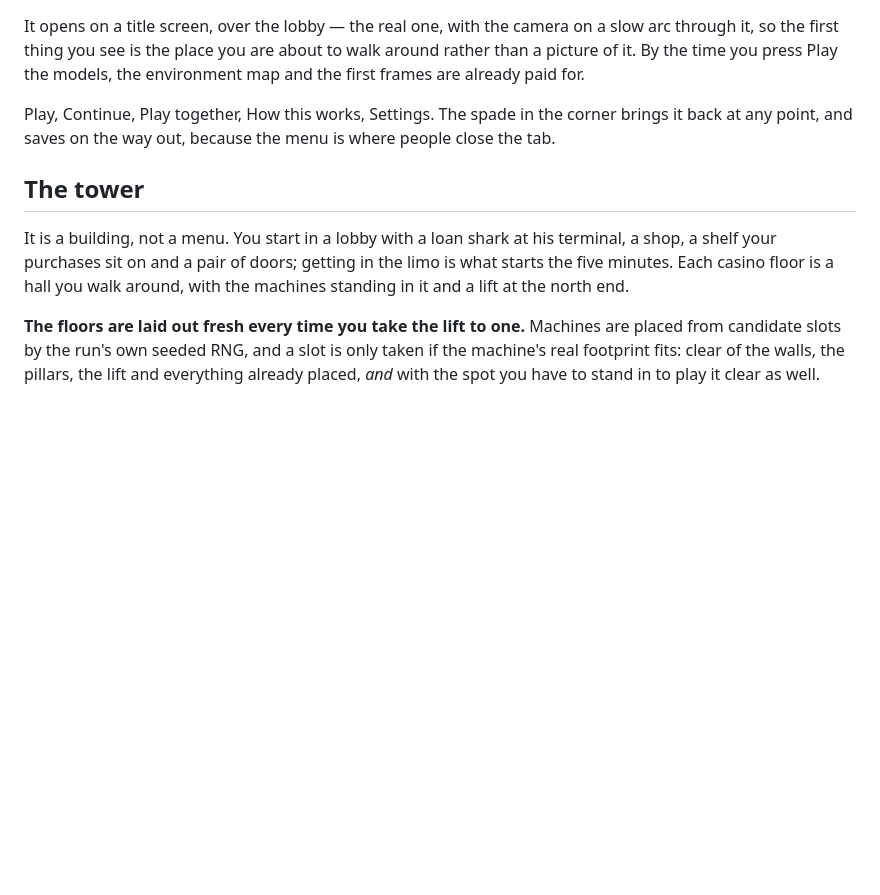
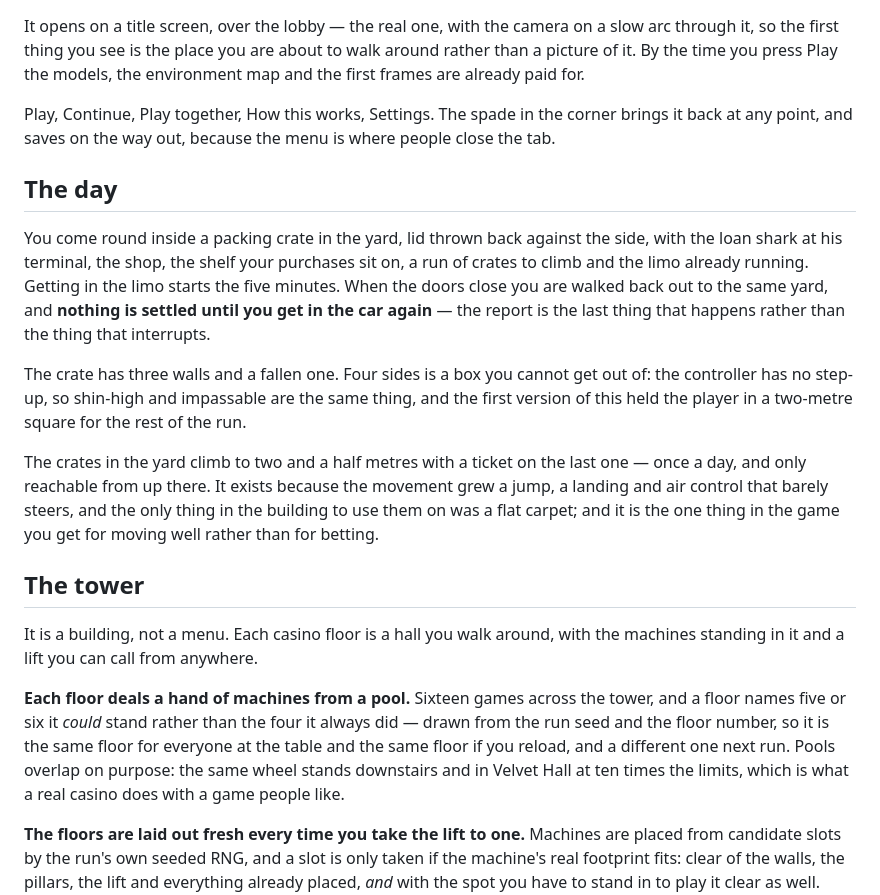
Before and after one commit to mayootomic-maker/Claude-code, a Markdown page: gwyf-web/README.md, the part around the change. GitHub-like rendering; blank space fills up the shorter version.

Commit message:
Describe the day and the dealt floors in the README
The tower section still described a lobby you stood up in and four fixed
machines a floor. It now covers the crate you wake in, the car that settles
the night, the parkour and the ticket on it, and floors that deal a hand
from a pool of sixteen games.

Co-Authored-By: Claude Opus 5 <noreply@anthropic.com>
Claude-Session: https://claude.ai/code/session_018im4gU3FNJzSsGxZFP4etQ

```diff
--- a/gwyf-web/README.md
+++ b/gwyf-web/README.md
@@ -55,12 +55,38 @@ Play, Continue, Play together, How this works, Settings. The spade in the corner
 brings it back at any point, and saves on the way out, because the menu is where
 people close the tab.
 
+## The day
+
+You come round inside a packing crate in the yard, lid thrown back against the
+side, with the loan shark at his terminal, the shop, the shelf your purchases
+sit on, a run of crates to climb and the limo already running. Getting in the
+limo starts the five minutes. When the doors close you are walked back out to
+the same yard, and **nothing is settled until you get in the car again** — the
+report is the last thing that happens rather than the thing that interrupts.
+
+The crate has three walls and a fallen one. Four sides is a box you cannot get
+out of: the controller has no step-up, so shin-high and impassable are the same
+thing, and the first version of this held the player in a two-metre square for
+the rest of the run.
+
+The crates in the yard climb to two and a half metres with a ticket on the last
+one — once a day, and only reachable from up there. It exists because the
+movement grew a jump, a landing and air control that barely steers, and the
+only thing in the building to use them on was a flat carpet; and it is the one
+thing in the game you get for moving well rather than for betting.
+
 ## The tower
 
-It is a building, not a menu. You start in a lobby with a loan shark at his
-terminal, a shop, a shelf your purchases sit on and a pair of doors; getting in
-the limo is what starts the five minutes. Each casino floor is a hall you walk
-around, with the machines standing in it and a lift at the north end.
+It is a building, not a menu. Each casino floor is a hall you walk around, with
+the machines standing in it and a lift you can call from anywhere.
+
+**Each floor deals a hand of machines from a pool.** Sixteen games across the
+tower, and a floor names five or six it *could* stand rather than the four it
+always did — drawn from the run seed and the floor number, so it is the same
+floor for everyone at the table and the same floor if you reload, and a
+different one next run. Pools overlap on purpose: the same wheel stands
+downstairs and in Velvet Hall at ten times the limits, which is what a real
+casino does with a game people like.
 
 **The floors are laid out fresh every time you take the lift to one.** Machines
 are placed from candidate slots by the run's own seeded RNG, and a slot is only
```
